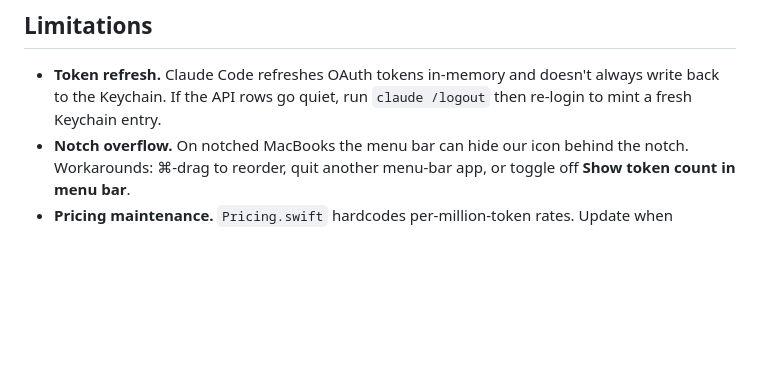
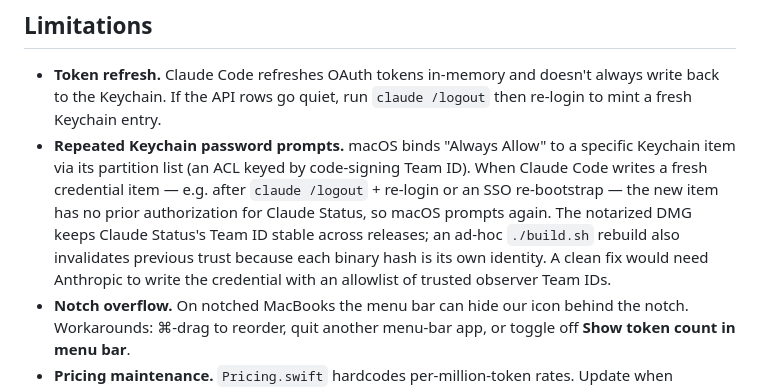
Before and after one commit to bcollard/claude-status-macos-menu-bar, a Markdown page: README.md, the part around the change. GitHub-like rendering; blank space fills up the shorter version.

```diff
--- a/README.md
+++ b/README.md
@@ -153,6 +153,7 @@ xcrun notarytool store-credentials claude-status-notary \
 ## Limitations
 
 - **Token refresh.** Claude Code refreshes OAuth tokens in-memory and doesn't always write back to the Keychain. If the API rows go quiet, run `claude /logout` then re-login to mint a fresh Keychain entry.
+- **Repeated Keychain password prompts.** macOS binds "Always Allow" to a specific Keychain item via its partition list (an ACL keyed by code-signing Team ID). When Claude Code writes a fresh credential item — e.g. after `claude /logout` + re-login or an SSO re-bootstrap — the new item has no prior authorization for Claude Status, so macOS prompts again. The notarized DMG keeps Claude Status's Team ID stable across releases; an ad-hoc `./build.sh` rebuild also invalidates previous trust because each binary hash is its own identity. A clean fix would need Anthropic to write the credential with an allowlist of trusted observer Team IDs.
 - **Notch overflow.** On notched MacBooks the menu bar can hide our icon behind the notch. Workarounds: ⌘-drag to reorder, quit another menu-bar app, or toggle off **Show token count in menu bar**.
 - **Pricing maintenance.** `Pricing.swift` hardcodes per-million-token rates. Update when Anthropic publishes new pricing.
 - **Not in the App Store.** Reading another app's Keychain entry from inside the App Store sandbox would need a shared keychain access group entitlement only Anthropic can grant. Homebrew cask avoids that.
```
Also changed, not shown: CLAUDE.md (+82 -10 lines).
